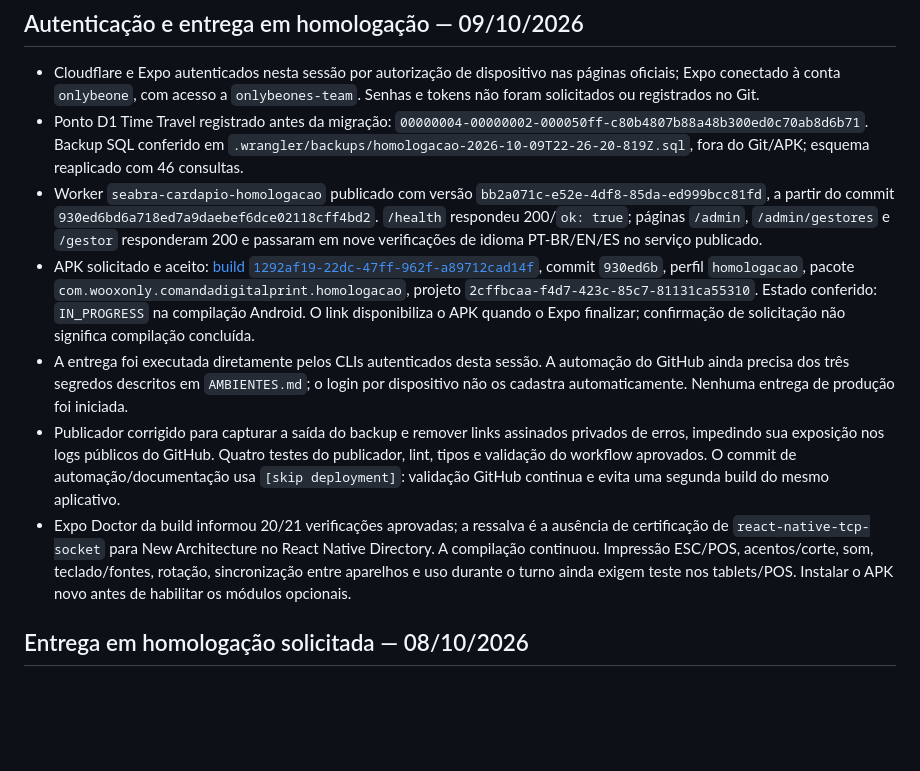
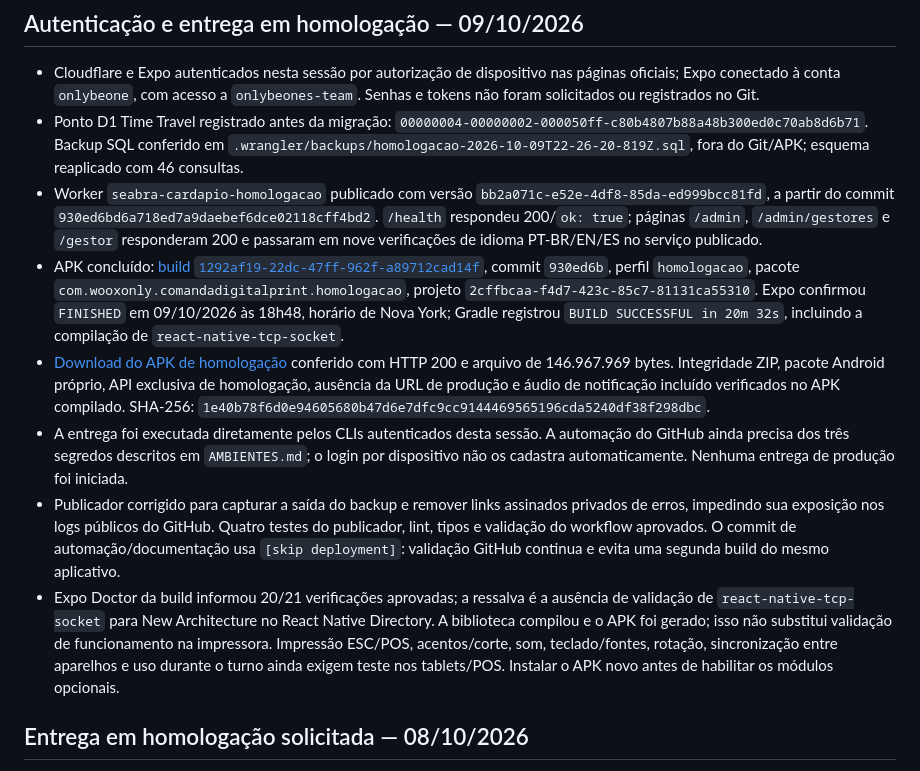
Before and after one commit to WooxOnly/Comandadigitalprint, a Markdown page: PENDENCIAS.md, the part around the change. Rendered like a GitHub page; blank space fills up the shorter version.

Commit message:
Record completed and verified staging APK [skip deployment]

```diff
--- a/PENDENCIAS.md
+++ b/PENDENCIAS.md
@@ -5,10 +5,11 @@
 - Cloudflare e Expo autenticados nesta sessão por autorização de dispositivo nas páginas oficiais; Expo conectado à conta `onlybeone`, com acesso a `onlybeones-team`. Senhas e tokens não foram solicitados ou registrados no Git.
 - Ponto D1 Time Travel registrado antes da migração: `00000004-00000002-000050ff-c80b4807b88a48b300ed0c70ab8d6b71`. Backup SQL conferido em `.wrangler/backups/homologacao-2026-10-09T22-26-20-819Z.sql`, fora do Git/APK; esquema reaplicado com 46 consultas.
 - Worker `seabra-cardapio-homologacao` publicado com versão `bb2a071c-e52e-4df8-85da-ed999bcc81fd`, a partir do commit `930ed6bd6a718ed7a9daebef6dce02118cff4bd2`. `/health` respondeu 200/`ok: true`; páginas `/admin`, `/admin/gestores` e `/gestor` responderam 200 e passaram em nove verificações de idioma PT-BR/EN/ES no serviço publicado.
-- APK solicitado e aceito: [build `1292af19-22dc-47ff-962f-a89712cad14f`](https://expo.dev/accounts/onlybeones-team/projects/matheus-sampaio-homologacao/builds/1292af19-22dc-47ff-962f-a89712cad14f), commit `930ed6b`, perfil `homologacao`, pacote `com.wooxonly.comandadigitalprint.homologacao`, projeto `2cffbcaa-f4d7-423c-85c7-81131ca55310`. Estado conferido: `IN_PROGRESS` na compilação Android. O link disponibiliza o APK quando o Expo finalizar; confirmação de solicitação não significa compilação concluída.
+- APK concluído: [build `1292af19-22dc-47ff-962f-a89712cad14f`](https://expo.dev/accounts/onlybeones-team/projects/matheus-sampaio-homologacao/builds/1292af19-22dc-47ff-962f-a89712cad14f), commit `930ed6b`, perfil `homologacao`, pacote `com.wooxonly.comandadigitalprint.homologacao`, projeto `2cffbcaa-f4d7-423c-85c7-81131ca55310`. Expo confirmou `FINISHED` em 09/10/2026 às 18h48, horário de Nova York; Gradle registrou `BUILD SUCCESSFUL in 20m 32s`, incluindo a compilação de `react-native-tcp-socket`.
+- [Download do APK de homologação](https://expo.dev/artifacts/eas/rc35-mtYlfGGrbvSODJyZo1UHErQfrOHcFssD5lRM2A.apk) conferido com HTTP 200 e arquivo de 146.967.969 bytes. Integridade ZIP, pacote Android próprio, API exclusiva de homologação, ausência da URL de produção e áudio de notificação incluído verificados no APK compilado. SHA-256: `1e40b78f6d0e94605680b47d6e7dfc9cc9144469565196cda5240df38f298dbc`.
 - A entrega foi executada diretamente pelos CLIs autenticados desta sessão. A automação do GitHub ainda precisa dos três segredos descritos em `AMBIENTES.md`; o login por dispositivo não os cadastra automaticamente. Nenhuma entrega de produção foi iniciada.
 - Publicador corrigido para capturar a saída do backup e remover links assinados privados de erros, impedindo sua exposição nos logs públicos do GitHub. Quatro testes do publicador, lint, tipos e validação do workflow aprovados. O commit de automação/documentação usa `[skip deployment]`: validação GitHub continua e evita uma segunda build do mesmo aplicativo.
-- Expo Doctor da build informou 20/21 verificações aprovadas; a ressalva é a ausência de certificação de `react-native-tcp-socket` para New Architecture no React Native Directory. A compilação continuou. Impressão ESC/POS, acentos/corte, som, teclado/fontes, rotação, sincronização entre aparelhos e uso durante o turno ainda exigem teste nos tablets/POS. Instalar o APK novo antes de habilitar os módulos opcionais.
+- Expo Doctor da build informou 20/21 verificações aprovadas; a ressalva é a ausência de validação de `react-native-tcp-socket` para New Architecture no React Native Directory. A biblioteca compilou e o APK foi gerado; isso não substitui validação de funcionamento na impressora. Impressão ESC/POS, acentos/corte, som, teclado/fontes, rotação, sincronização entre aparelhos e uso durante o turno ainda exigem teste nos tablets/POS. Instalar o APK novo antes de habilitar os módulos opcionais.
 
 ## Entrega em homologação solicitada — 08/10/2026
 
```
